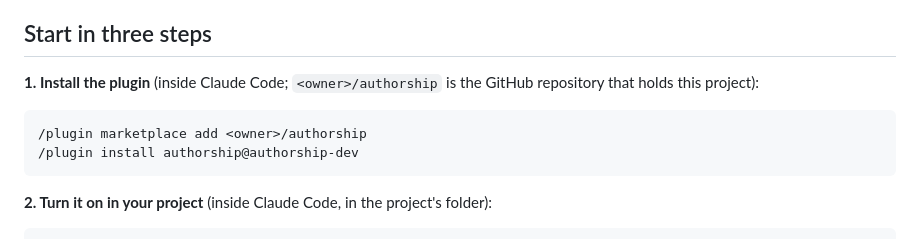
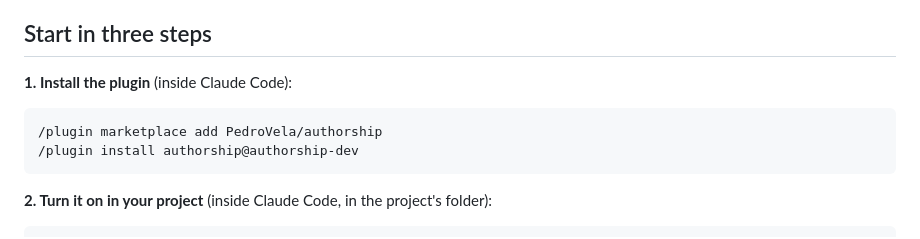
Before and after one commit to PedroVela/authorship, a Markdown page: README.md, the part around the change. Rendered like a GitHub page.

Commit message:
README: use the real repository in the install command
Co-Authored-By: Claude Opus 5.5 (1M context) <noreply@anthropic.com>

````diff
--- a/README.md
+++ b/README.md
@@ -15,10 +15,10 @@ To see what this looks like in practice, jump to [How a conversation becomes evi
 
 ## Start in three steps
 
-**1. Install the plugin** (inside Claude Code; `<owner>/authorship` is the GitHub repository that holds this project):
+**1. Install the plugin** (inside Claude Code):
 
 ```text
-/plugin marketplace add <owner>/authorship
+/plugin marketplace add PedroVela/authorship
 /plugin install authorship@authorship-dev
 ```
 
````
Also changed, not shown: authorship/README.md (+2 -2 lines).
